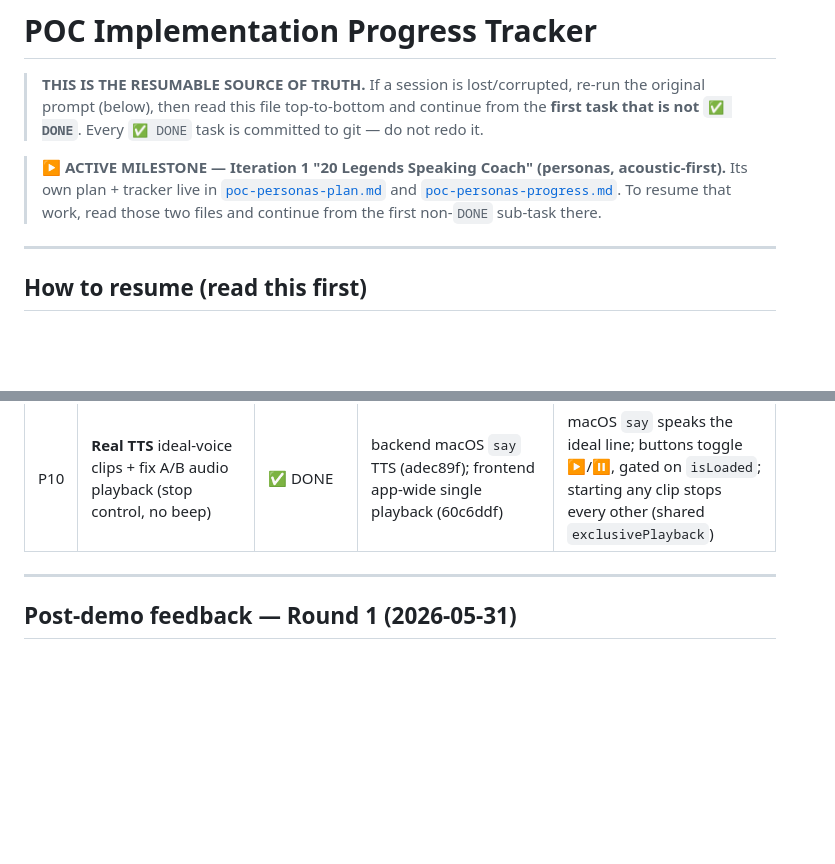
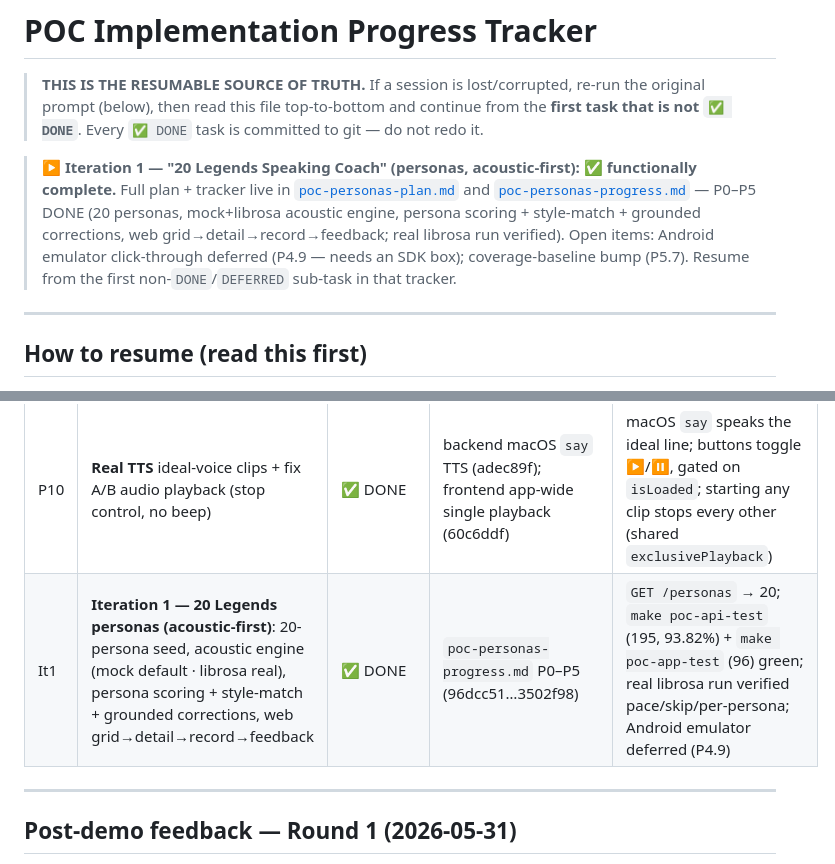
Before and after one commit to sagarpahwa/vaani, a Markdown page: docs/plans/poc-implementation-progress.md, 2 parts joined by grey strips. Rendered like a GitHub page; blank space fills up the shorter version.

Commit message:
docs(poc): record Iteration 1 personas milestone in implementation tracker (P5.6); backfill P5.5
Add the "20 Legends Speaking Coach" (acoustic-first personas) milestone to
poc-implementation-progress.md: flip the active-milestone pointer to
"functionally complete" with open items (P4.9 Android, P5.7 baseline) and add
an It1 row to the Milestone Status table (P0–P5, GET /personas→20, api 195/
93.82% + app 96 green, real librosa run verified). Backfill P5.5 → 3502f98.

Co-Authored-By: Claude Opus 4.7 <noreply@anthropic.com>

```diff
--- a/docs/plans/poc-implementation-progress.md
+++ b/docs/plans/poc-implementation-progress.md
@@ -4,10 +4,13 @@
 > the original prompt (below), then read this file top-to-bottom and continue from the
 > **first task that is not `✅ DONE`**. Every `✅ DONE` task is committed to git — do not redo it.
 
-> **▶ ACTIVE MILESTONE — Iteration 1 "20 Legends Speaking Coach" (personas, acoustic-first).**
-> Its own plan + tracker live in [`poc-personas-plan.md`](poc-personas-plan.md) and
-> [`poc-personas-progress.md`](poc-personas-progress.md). To resume that work, read those two
-> files and continue from the first non-`DONE` sub-task there.
+> **▶ Iteration 1 — "20 Legends Speaking Coach" (personas, acoustic-first): ✅ functionally complete.**
+> Full plan + tracker live in [`poc-personas-plan.md`](poc-personas-plan.md) and
+> [`poc-personas-progress.md`](poc-personas-progress.md) — P0–P5 DONE (20 personas, mock+librosa
+> acoustic engine, persona scoring + style-match + grounded corrections, web
+> grid→detail→record→feedback; real librosa run verified). Open items: Android emulator click-through
+> deferred (P4.9 — needs an SDK box); coverage-baseline bump (P5.7). Resume from the first
+> non-`DONE`/`DEFERRED` sub-task in that tracker.
 
 ---
 
@@ -90,6 +93,7 @@ Status legend: `⬜ TODO` · `🔄 IN PROGRESS` · `✅ DONE` · `⏸ DEFERRED`
 | P8 | E2E verify (web) + Android compat + push + PR | 🔄 IN PROGRESS | — | both modes pass on web; PR open |
 | P9 | **Real STT** — transcribe the actual recording; real mistake detection (plan §5.3) | ✅ DONE | `feat(poc-api): real STT/TTS providers + grounded feedback, hardened for real-mic input (P9/P10)` (adec89f) | faster-whisper transcribes real audio; empty/quiet/noisy → empty transcript (anti-hallucination guards); grounded feedback cites real diffs |
 | P10 | **Real TTS** ideal-voice clips + fix A/B audio playback (stop control, no beep) | ✅ DONE | backend macOS `say` TTS (adec89f); frontend app-wide single playback (60c6ddf) | macOS `say` speaks the ideal line; buttons toggle ▶/⏸, gated on `isLoaded`; starting any clip stops every other (shared `exclusivePlayback`) |
+| It1 | **Iteration 1 — 20 Legends personas (acoustic-first)**: 20-persona seed, acoustic engine (mock default · librosa real), persona scoring + style-match + grounded corrections, web grid→detail→record→feedback | ✅ DONE | `poc-personas-progress.md` P0–P5 (96dcc51…3502f98) | `GET /personas` → 20; `make poc-api-test` (195, 93.82%) + `make poc-app-test` (96) green; real librosa run verified pace/skip/per-persona; Android emulator deferred (P4.9) |
 
 ---
 
```
Also changed, not shown: docs/plans/poc-personas-progress.md (+2 -2 lines).
